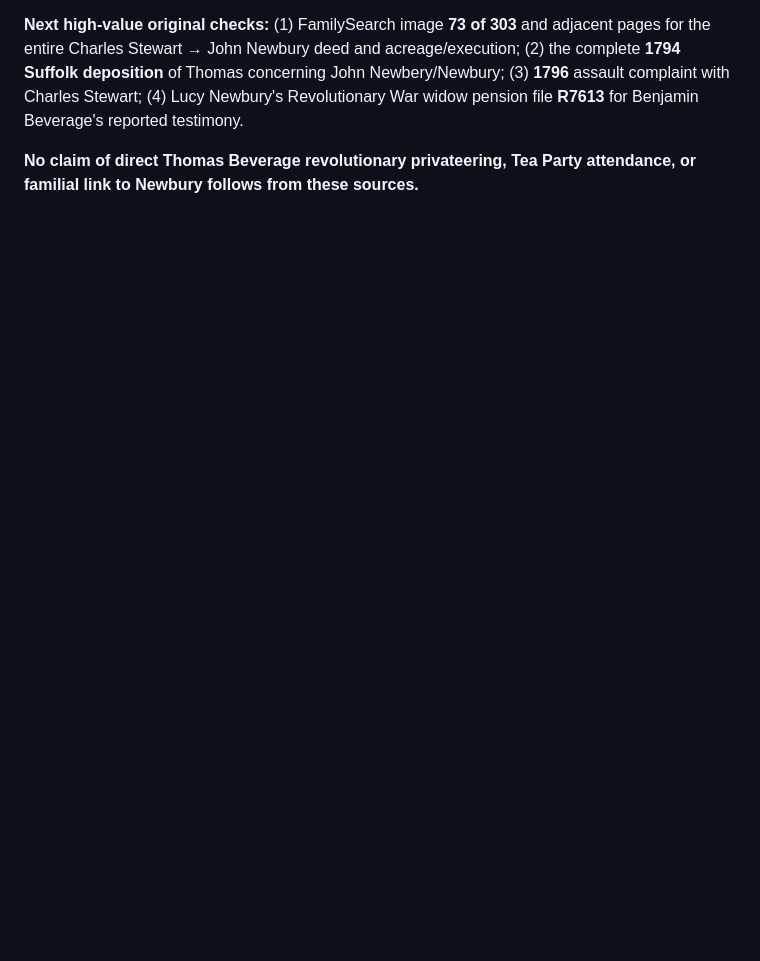
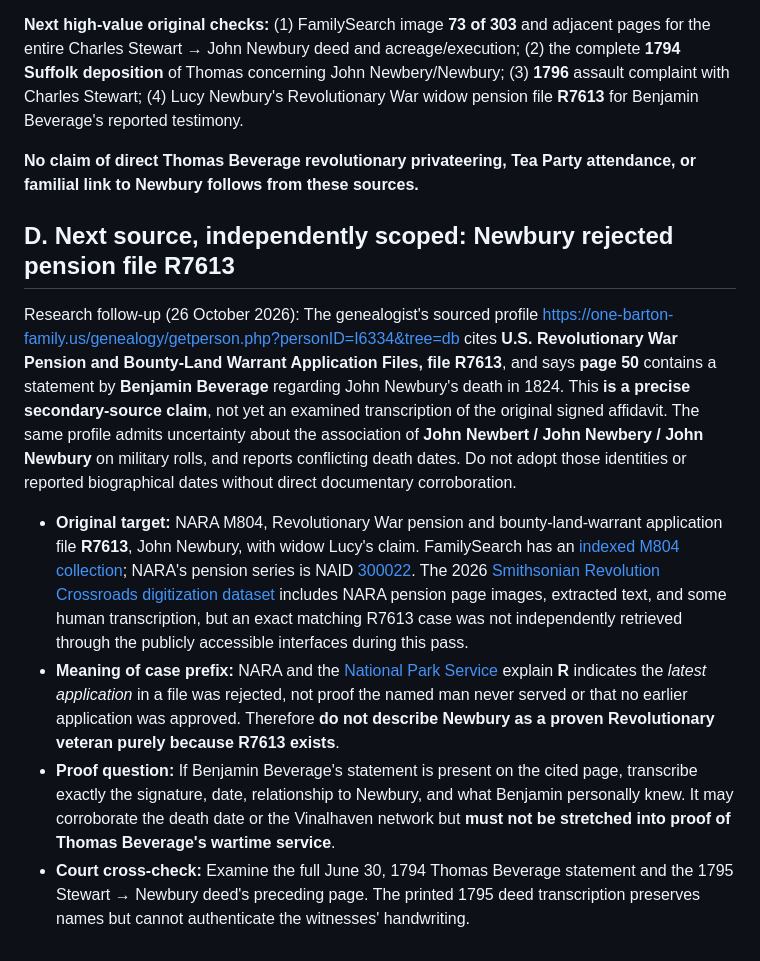
Before and after one commit to csully1234/Beverage-Family, a Markdown page: research/phase52_revolutionary_petition_and_1818_hopkins_pension_2026-10-26.md, the part around the change. GitHub-like rendering; blank space fills up the shorter version.

Commit message:
research: scope Newbury R7613 pension claim and record-access limits

```diff
--- a/research/phase52_revolutionary_petition_and_1818_hopkins_pension_2026-10-26.md
+++ b/research/phase52_revolutionary_petition_and_1818_hopkins_pension_2026-10-26.md
@@ -60,3 +60,13 @@ The copy's final page specifies:
 **Next high-value original checks:** (1) FamilySearch image **73 of 303** and adjacent pages for the entire Charles Stewart → John Newbury deed and acreage/execution; (2) the complete **1794 Suffolk deposition** of Thomas concerning John Newbery/Newbury; (3) **1796** assault complaint with Charles Stewart; (4) Lucy Newbury's Revolutionary War widow pension file **R7613** for Benjamin Beverage's reported testimony.
 
 **No claim of direct Thomas Beverage revolutionary privateering, Tea Party attendance, or familial link to Newbury follows from these sources.**
+
+
+## D. Next source, independently scoped: Newbury rejected pension file R7613
+
+Research follow-up (26 October 2026): The genealogist's sourced profile https://one-barton-family.us/genealogy/getperson.php?personID=I6334&tree=db cites **U.S. Revolutionary War Pension and Bounty-Land Warrant Application Files, file R7613**, and says **page 50** contains a statement by **Benjamin Beverage** regarding John Newbury's death in 1824. This **is a precise secondary-source claim**, not yet an examined transcription of the original signed affidavit. The same profile admits uncertainty about the association of **John Newbert / John Newbery / John Newbury** on military rolls, and reports conflicting death dates. Do not adopt those identities or reported biographical dates without direct documentary corroboration.
+
+- **Original target:** NARA M804, Revolutionary War pension and bounty-land-warrant application file **R7613**, John Newbury, with widow Lucy's claim. FamilySearch has an [indexed M804 collection](https://www.familysearch.org/en/search/collection/1417475); NARA's pension series is NAID [300022](https://catalog.archives.gov/id/300022). The 2026 [Smithsonian Revolution Crossroads digitization dataset](https://huggingface.co/datasets/RevolutionCrossroads/nara_revolutionary_war_pension_files) includes NARA pension page images, extracted text, and some human transcription, but an exact matching R7613 case was not independently retrieved through the publicly accessible interfaces during this pass.
+- **Meaning of case prefix:** NARA and the [National Park Service](https://www.nps.gov/articles/000/what-might-you-find-in-the-revolutionary-war-pension-files.htm) explain **R** indicates the *latest application* in a file was rejected, not proof the named man never served or that no earlier application was approved. Therefore **do not describe Newbury as a proven Revolutionary veteran purely because R7613 exists**.
+- **Proof question:** If Benjamin Beverage's statement is present on the cited page, transcribe exactly the signature, date, relationship to Newbury, and what Benjamin personally knew. It may corroborate the death date or the Vinalhaven network but **must not be stretched into proof of Thomas Beverage's wartime service**.
+- **Court cross-check:** Examine the full June 30, 1794 Thomas Beverage statement and the 1795 Stewart → Newbury deed's preceding page. The printed 1795 deed transcription preserves names but cannot authenticate the witnesses' handwriting.
```
